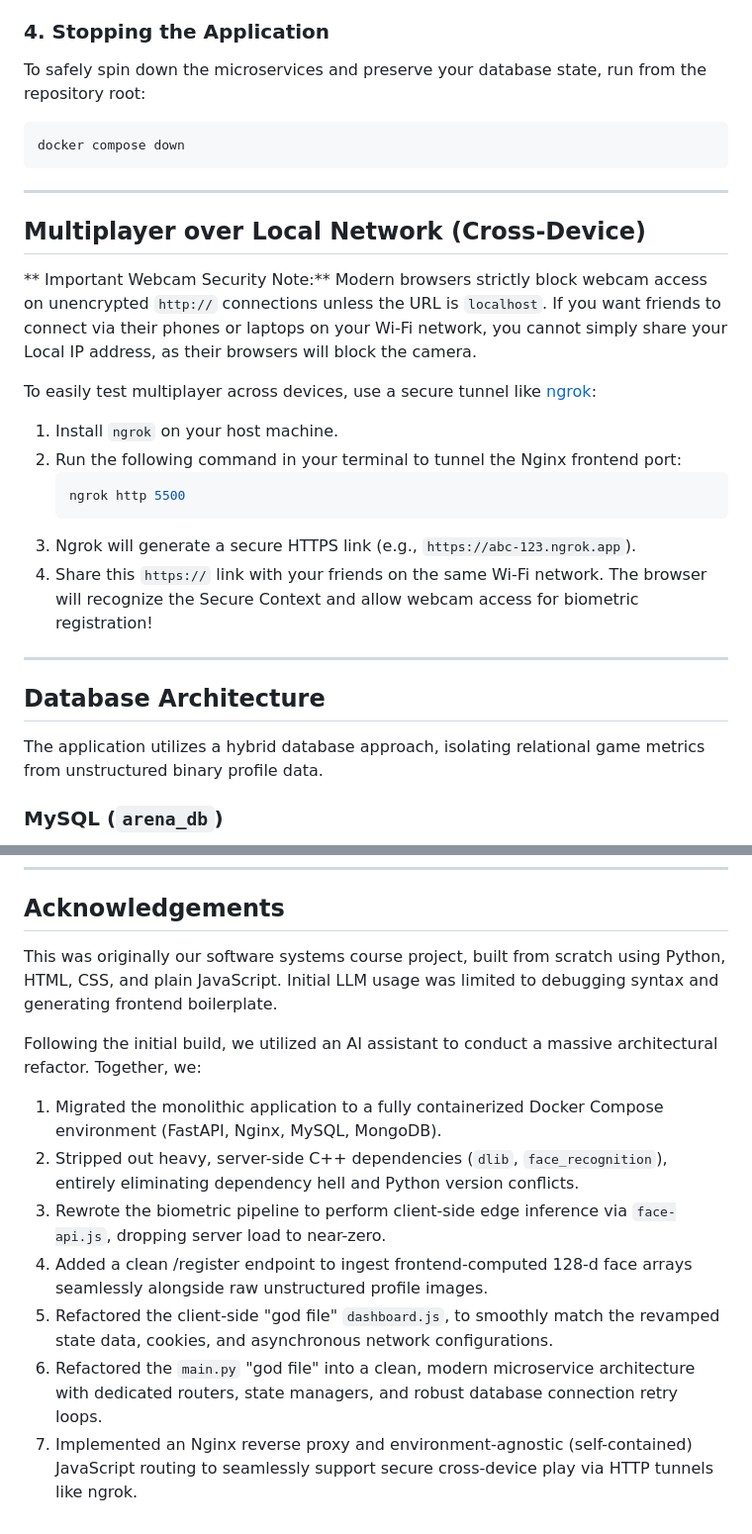
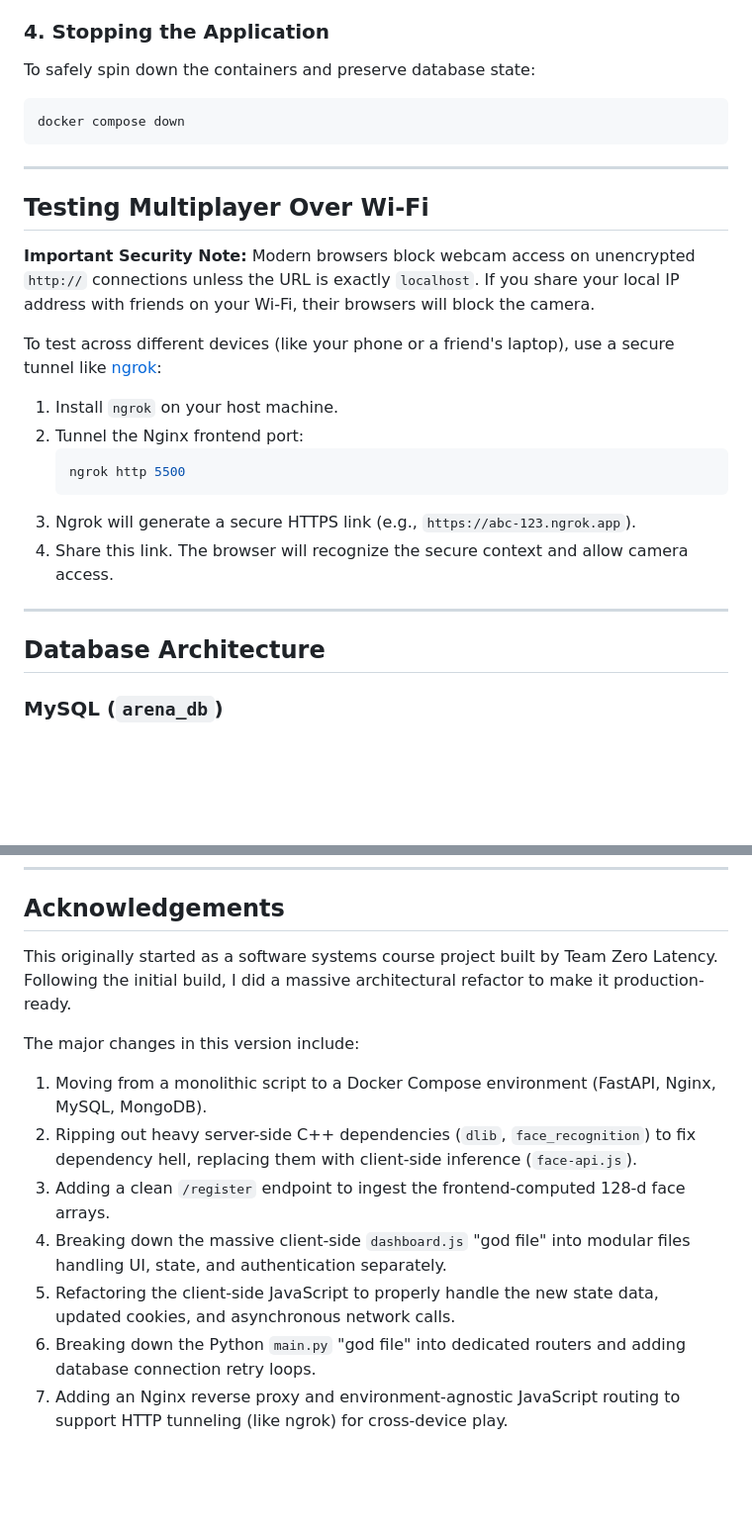
Before and after one commit to team-zero-latency/core-game-release, a Markdown page: README.md, 2 parts joined by grey strips. Shown at 99% size. Rendered like a GitHub page; blank space fills up the shorter version.

````diff
--- a/README.md
+++ b/README.md
@@ -50,32 +49,29 @@ Open your browser and navigate to:
 
 ### 4. Stopping the Application
-To safely spin down the microservices and preserve your database state, run from the repository root:
-
+To safely spin down the containers and preserve database state:
 ```bash
 docker compose down
 ```
 
 ---
 
-## Multiplayer over Local Network (Cross-Device)
+## Testing Multiplayer Over Wi-Fi
 
-** Important Webcam Security Note:** Modern browsers strictly block webcam access on unencrypted `http://` connections unless the URL is `localhost`. If you want friends to connect via their phones or laptops on your Wi-Fi network, you cannot simply share your Local IP address, as their browsers will block the camera.
+**Important Security Note:** Modern browsers block webcam access on unencrypted `http://` connections unless the URL is exactly `localhost`. If you share your local IP address with friends on your Wi-Fi, their browsers will block the camera.
 
-To easily test multiplayer across devices, use a secure tunnel like [ngrok](https://ngrok.com/):
+To test across different devices (like your phone or a friend's laptop), use a secure tunnel like [ngrok](https://ngrok.com/):
 
 1. Install `ngrok` on your host machine.
-2. Run the following command in your terminal to tunnel the Nginx frontend port:
+2. Tunnel the Nginx frontend port:
    ```bash
    ngrok http 5500
    ```
 3. Ngrok will generate a secure HTTPS link (e.g., `https://abc-123.ngrok.app`).
-4. Share this `https://` link with your friends on the same Wi-Fi network. The browser will recognize the Secure Context and allow webcam access for biometric registration!
+4. Share this link. The browser will recognize the secure context and allow camera access.
 
 ---
 
 ## Database Architecture
-
-The application utilizes a hybrid database approach, isolating relational game metrics from unstructured binary profile data.
 
 ### MySQL (`arena_db`)
 
@@ -114,13 +110,13 @@ Stores unstructured biometric snapshots captured during registration.
 
 ## Acknowledgements
 
-This was originally our software systems course project, built from scratch using Python, HTML, CSS, and plain JavaScript. Initial LLM usage was limited to debugging syntax and generating frontend boilerplate.
+This originally started as a software systems course project built by Team Zero Latency. Following the initial build, I did a massive architectural refactor to make it production-ready.
 
-Following the initial build, we utilized an AI assistant to conduct a massive architectural refactor. Together, we:
-1. Migrated the monolithic application to a fully containerized Docker Compose environment (FastAPI, Nginx, MySQL, MongoDB).
-2. Stripped out heavy, server-side C++ dependencies (`dlib`, `face_recognition`), entirely eliminating dependency hell and Python version conflicts.
-3. Rewrote the biometric pipeline to perform client-side edge inference via `face-api.js`, dropping server load to near-zero.
-4. Added a clean /register endpoint to ingest frontend-computed 128-d face arrays seamlessly alongside raw unstructured profile images.
-5. Refactored the client-side "god file" `dashboard.js`, to smoothly match the revamped state data, cookies, and asynchronous network configurations.
-6. Refactored the `main.py` "god file" into a clean, modern microservice architecture with dedicated routers, state managers, and robust database connection retry loops.
-7. Implemented an Nginx reverse proxy and environment-agnostic (self-contained) JavaScript routing to seamlessly support secure cross-device play via HTTP tunnels like ngrok.
+The major changes in this version include:
+1. Moving from a monolithic script to a Docker Compose environment (FastAPI, Nginx, MySQL, MongoDB).
+2. Ripping out heavy server-side C++ dependencies (`dlib`, `face_recognition`) to fix dependency hell, replacing them with client-side inference (`face-api.js`).
+3. Adding a clean `/register` endpoint to ingest the frontend-computed 128-d face arrays.
+4. Breaking down the massive client-side `dashboard.js` "god file" into modular files handling UI, state, and authentication separately.
+5. Refactoring the client-side JavaScript to properly handle the new state data, updated cookies, and asynchronous network calls.
+6. Breaking down the Python `main.py` "god file" into dedicated routers and adding database connection retry loops.
+7. Adding an Nginx reverse proxy and environment-agnostic JavaScript routing to support HTTP tunneling (like ngrok) for cross-device play.
````
Also changed, not shown: other parts of README.md (+14 -15 lines).
